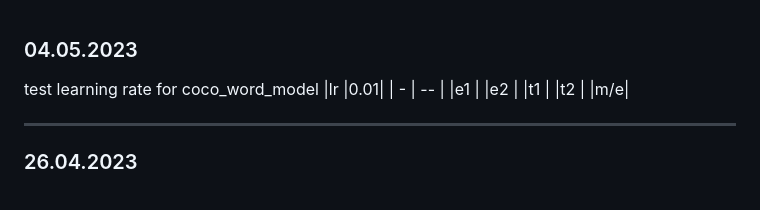
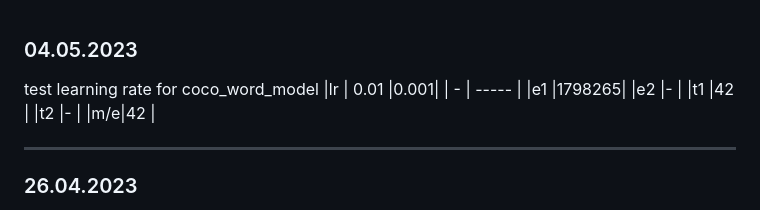
Before and after one commit to Meng3www/PPlusPlus, a Markdown page: logFile.md, the part around the change. GitHub-like rendering.

```diff
--- a/logFile.md
+++ b/logFile.md
@@ -1,12 +1,12 @@
 ### 04.05.2023
 test learning rate for coco_word_model
-|lr |0.01|
-| - | -- |
-|e1 |
-|e2 |
-|t1 |
-|t2 |
-|m/e|
+|lr | 0.01  |0.001|
+| - | ----- |
+|e1 |1798265|
+|e2 |-      |
+|t1 |42     |
+|t2 |-      |
+|m/e|42     |
 
 ------------------------------
 
```
